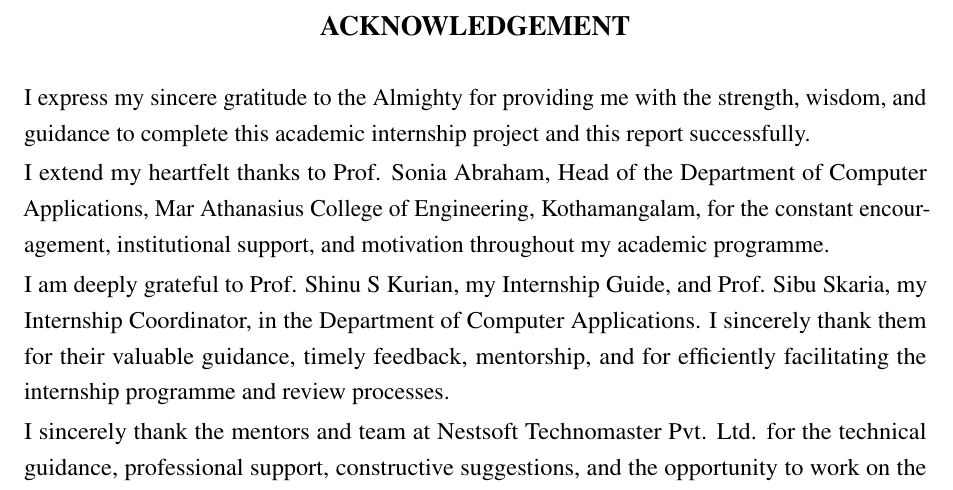
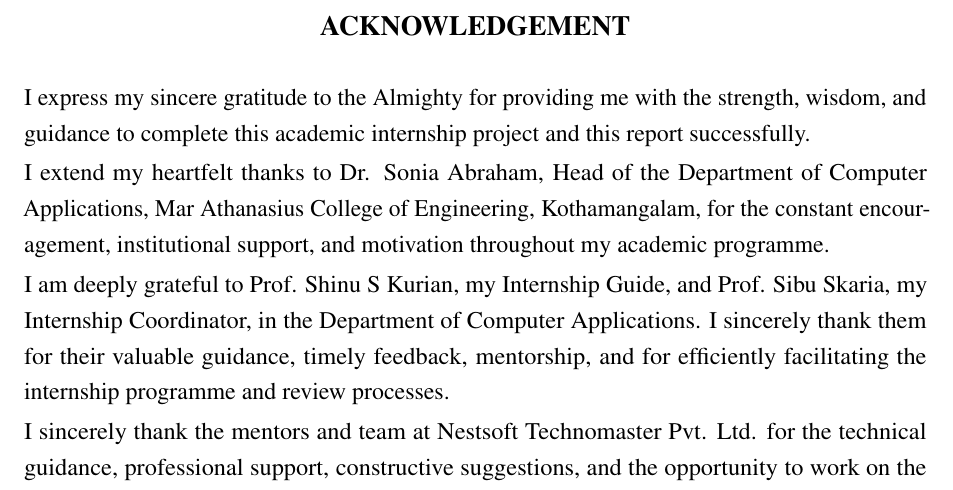
Before and after one commit to JiphinGeorge/Summer-Internship-Docs--TEX-files, a LaTeX thesis (main.tex, which reads frontmatter.tex): part of page 5 of 31, cut so that both start at the same text. Compiled offline with pdfLaTeX.

Commit message:
docs: update supervisor title and refresh internship documentation file structure

```diff
--- a/frontmatter.tex
+++ b/frontmatter.tex
@@ -22,7 +22,7 @@ I further declare that this report has not been submitted previously, either in
 
 I express my sincere gratitude to the Almighty for providing me with the strength, wisdom, and guidance to complete this academic internship project and this report successfully.
 
-I extend my heartfelt thanks to Prof. Sonia Abraham, Head of the Department of Computer Applications, Mar Athanasius College of Engineering, Kothamangalam, for the constant encouragement, institutional support, and motivation throughout my academic programme.
+I extend my heartfelt thanks to Dr. Sonia Abraham, Head of the Department of Computer Applications, Mar Athanasius College of Engineering, Kothamangalam, for the constant encouragement, institutional support, and motivation throughout my academic programme.
 
 I am deeply grateful to Prof. Shinu S Kurian, my Internship Guide, and Prof. Sibu Skaria, my Internship Coordinator, in the Department of Computer Applications. I sincerely thank them for their valuable guidance, timely feedback, mentorship, and for efficiently facilitating the internship programme and review processes.
 
```
Also changed, not shown: Summer_Internship.pdf (added), 1 other file.
